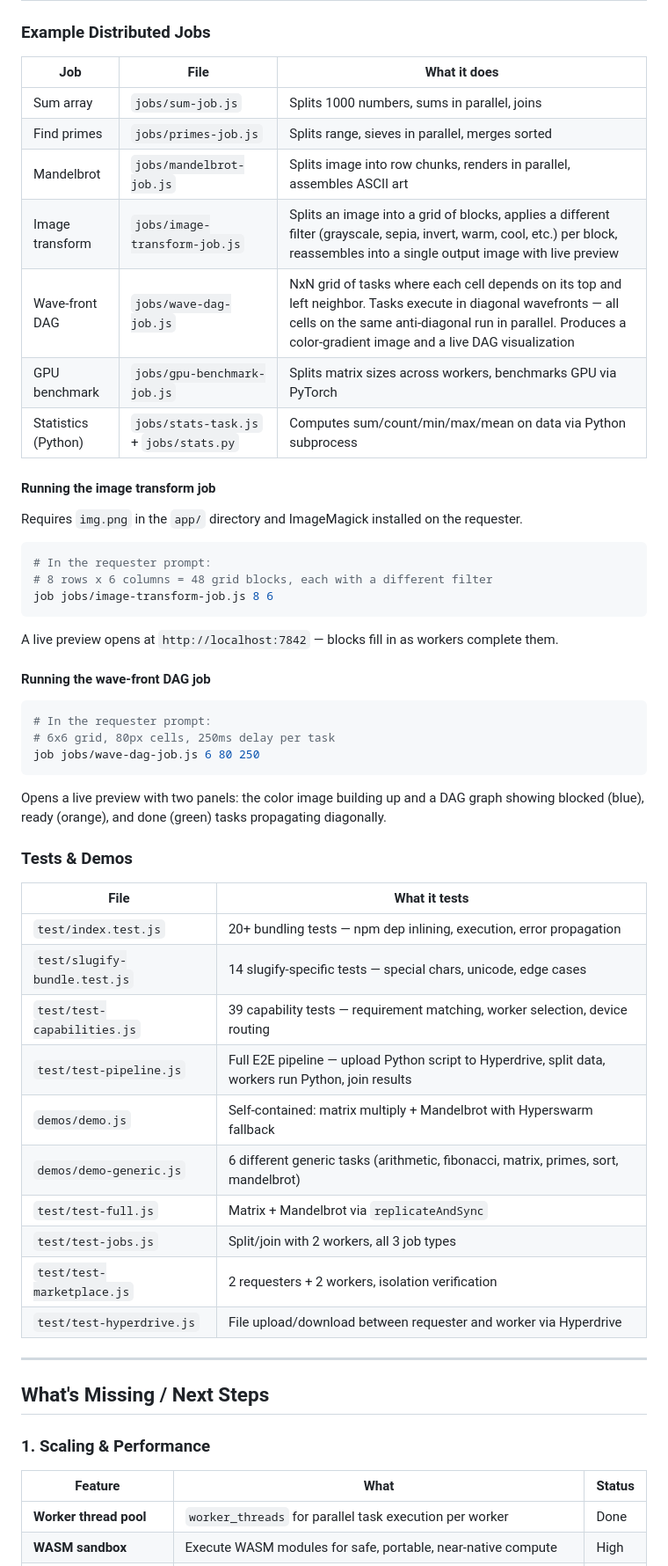
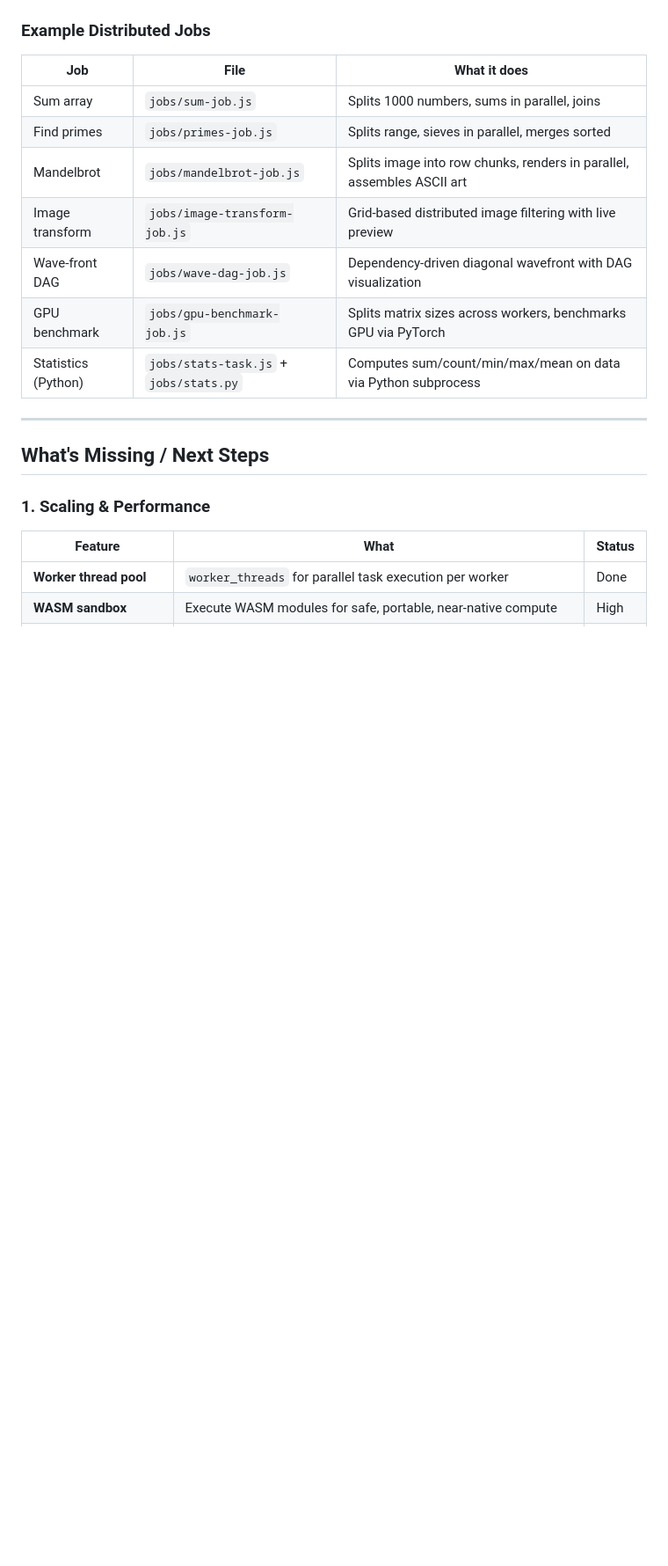
Before and after one commit to d-hagen/HackUPC, a Markdown page: README.md, the part around one of its changes. Shown at 88% size. GitHub-like rendering; blank space fills up the shorter version.

Commit message:
docs: move demo jobs above What's Built, remove Tests & Demos table

````diff
--- a/README.md
+++ b/README.md
@@ -134,46 +160,10 @@ Or use the **web dashboard** — schedule jobs, monitor tasks, and view live pre
 | Sum array | `jobs/sum-job.js` | Splits 1000 numbers, sums in parallel, joins |
 | Find primes | `jobs/primes-job.js` | Splits range, sieves in parallel, merges sorted |
 | Mandelbrot | `jobs/mandelbrot-job.js` | Splits image into row chunks, renders in parallel, assembles ASCII art |
-| Image transform | `jobs/image-transform-job.js` | Splits an image into a grid of blocks, applies a different filter (grayscale, sepia, invert, warm, cool, etc.) per block, reassembles into a single output image with live preview |
-| Wave-front DAG | `jobs/wave-dag-job.js` | NxN grid of tasks where each cell depends on its top and left neighbor. Tasks execute in diagonal wavefronts — all cells on the same anti-diagonal run in parallel. Produces a color-gradient image and a live DAG visualization |
+| Image transform | `jobs/image-transform-job.js` | Grid-based distributed image filtering with live preview |
+| Wave-front DAG | `jobs/wave-dag-job.js` | Dependency-driven diagonal wavefront with DAG visualization |
 | GPU benchmark | `jobs/gpu-benchmark-job.js` | Splits matrix sizes across workers, benchmarks GPU via PyTorch |
 | Statistics (Python) | `jobs/stats-task.js` + `jobs/stats.py` | Computes sum/count/min/max/mean on data via Python subprocess |
-
-#### Running the image transform job
-
-Requires `img.png` in the `app/` directory and ImageMagick installed on the requester.
-
-```bash
-# In the requester prompt:
-# 8 rows x 6 columns = 48 grid blocks, each with a different filter
-job jobs/image-transform-job.js 8 6
-```
-
-A live preview opens at `http://localhost:7842` — blocks fill in as workers complete them.
-
-#### Running the wave-front DAG job
-
-```bash
-# In the requester prompt:
-# 6x6 grid, 80px cells, 250ms delay per task
-job jobs/wave-dag-job.js 6 80 250
-```
-
-Opens a live preview with two panels: the color image building up and a DAG graph showing blocked (blue), ready (orange), and done (green) tasks propagating diagonally.
-
-### Tests & Demos
-| File | What it tests |
-|---|---|
-| `test/index.test.js` | 20+ bundling tests — npm dep inlining, execution, error propagation |
-| `test/slugify-bundle.test.js` | 14 slugify-specific tests — special chars, unicode, edge cases |
-| `test/test-capabilities.js` | 39 capability tests — requirement matching, worker selection, device routing |
-| `test/test-pipeline.js` | Full E2E pipeline — upload Python script to Hyperdrive, split data, workers run Python, join results |
-| `demos/demo.js` | Self-contained: matrix multiply + Mandelbrot with Hyperswarm fallback |
-| `demos/demo-generic.js` | 6 different generic tasks (arithmetic, fibonacci, matrix, primes, sort, mandelbrot) |
-| `test/test-full.js` | Matrix + Mandelbrot via `replicateAndSync` |
-| `test/test-jobs.js` | Split/join with 2 workers, all 3 job types |
-| `test/test-marketplace.js` | 2 requesters + 2 workers, isolation verification |
-| `test/test-hyperdrive.js` | File upload/download between requester and worker via Hyperdrive |
 
 ---
 
````
Also changed, not shown: other parts of README.md (+26 -0 lines).
